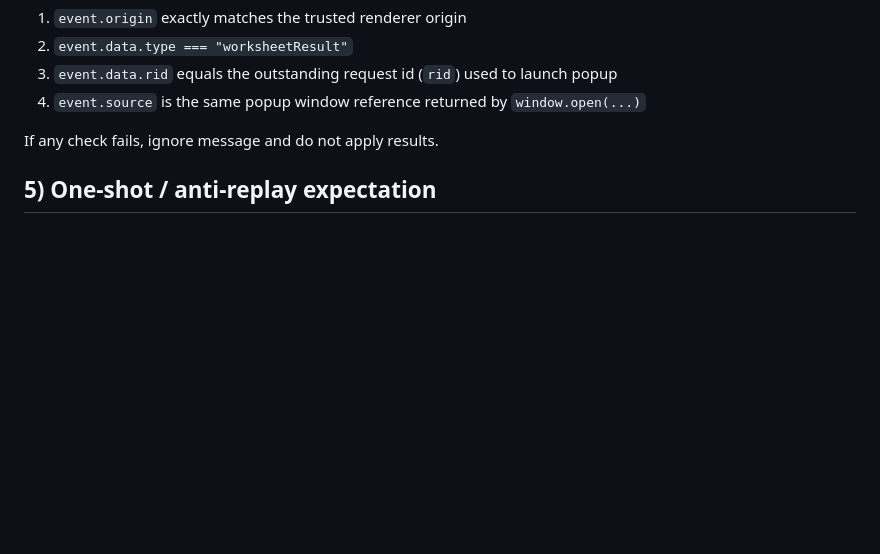
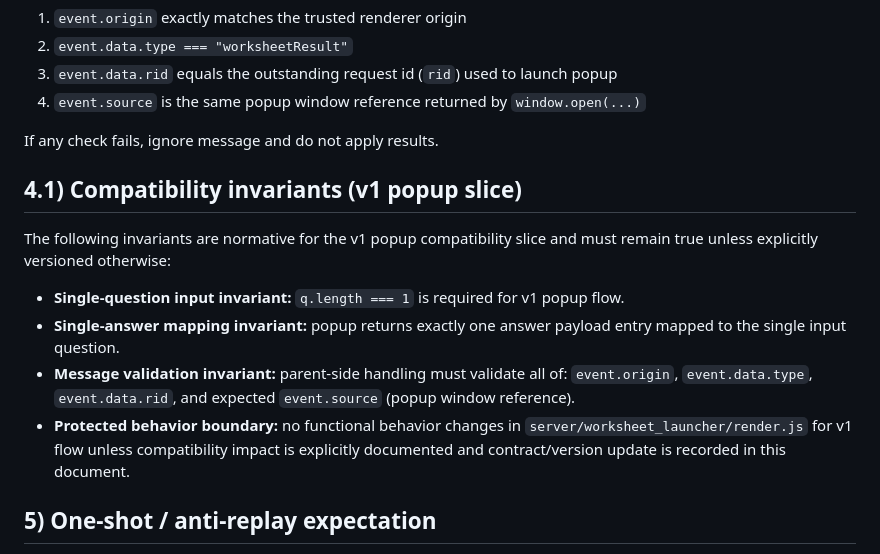
Before and after one commit to usacpcheung/web-worksheet-launcher, a Markdown page: docs/message-contract.md, the part around the change. Rendered like a GitHub page; blank space fills up the shorter version.

Commit message:
docs: add popup compatibility invariants and regression guardrails

```diff
--- a/docs/message-contract.md
+++ b/docs/message-contract.md
@@ -137,6 +137,15 @@ On `message` events, parent must reject payloads unless **all** pass:
 
 If any check fails, ignore message and do not apply results.
 
+## 4.1) Compatibility invariants (v1 popup slice)
+
+The following invariants are normative for the v1 popup compatibility slice and must remain true unless explicitly versioned otherwise:
+
+- **Single-question input invariant:** `q.length === 1` is required for v1 popup flow.
+- **Single-answer mapping invariant:** popup returns exactly one answer payload entry mapped to the single input question.
+- **Message validation invariant:** parent-side handling must validate all of: `event.origin`, `event.data.type`, `event.data.rid`, and expected `event.source` (popup window reference).
+- **Protected behavior boundary:** no functional behavior changes in `server/worksheet_launcher/render.js` for v1 flow unless compatibility impact is explicitly documented and contract/version update is recorded in this document.
+
 ## 5) One-shot / anti-replay expectation
 
 After parent accepts and applies one valid `worksheetResult` for a launch `rid`, that launch
```
Also changed, not shown: docs/phase1-route-versioning.md (+1 -0 lines), docs/popup-compatibility-regression-checks.md (added, +10 -0 lines).
